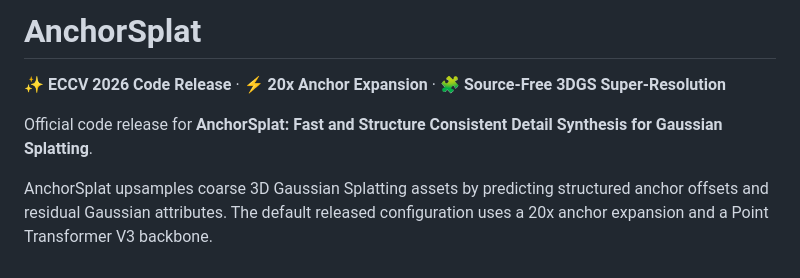
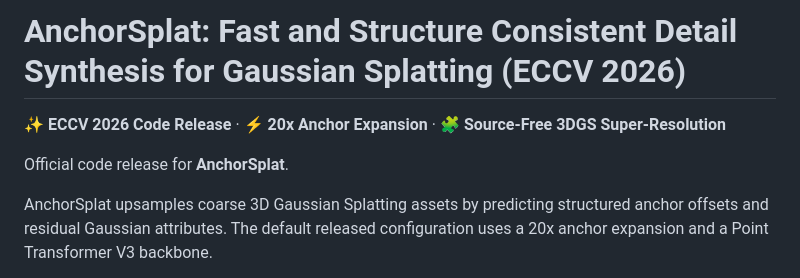
Before and after one commit to zhude233/AnchorSplat, a Markdown page: README.md, the part around the change. GitHub-like rendering.

Commit message:
Update README title with full paper name

```diff
--- a/README.md
+++ b/README.md
@@ -1,8 +1,8 @@
-# AnchorSplat
+# AnchorSplat: Fast and Structure Consistent Detail Synthesis for Gaussian Splatting (ECCV 2026)
 
 ✨ **ECCV 2026 Code Release** · ⚡ **20x Anchor Expansion** · 🧩 **Source-Free 3DGS Super-Resolution**
 
-Official code release for **AnchorSplat: Fast and Structure Consistent Detail Synthesis for Gaussian Splatting**.
+Official code release for **AnchorSplat**.
 
 AnchorSplat upsamples coarse 3D Gaussian Splatting assets by predicting structured anchor offsets and residual Gaussian attributes. The default released configuration uses a 20x anchor expansion and a Point Transformer V3 backbone.
 
```
